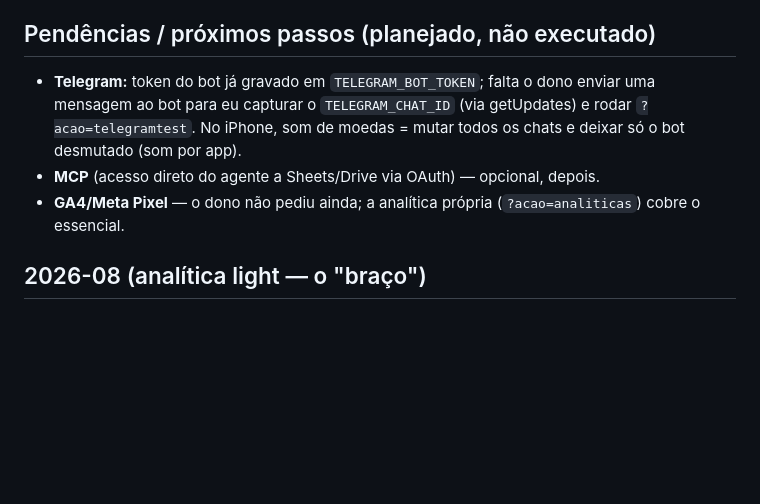
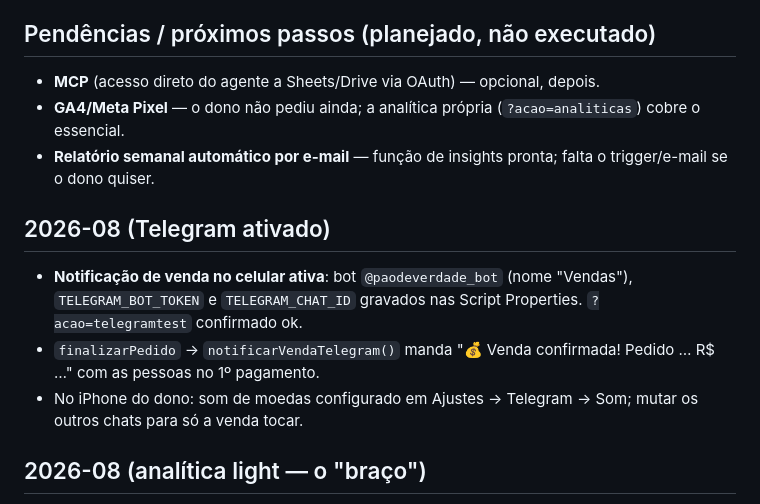
Before and after one commit to ferrarijonas/paodeverdade, a Markdown page: HISTORICO.md, the part around the change. Rendered like a GitHub page; blank space fills up the shorter version.

Commit message:
Telegram ativo: chat id gravado, teste ok

```diff
--- a/HISTORICO.md
+++ b/HISTORICO.md
@@ -21,9 +21,14 @@ Histórico das decisões importantes. O git conta o "o quê"; aqui está o "porq
 - Deploy: backend via `clasp` (deploy id fixo, versões @57→@64); frontend via GitHub Pages (git push).
 
 ## Pendências / próximos passos (planejado, não executado)
-- **Telegram:** token do bot já gravado em `TELEGRAM_BOT_TOKEN`; falta o dono enviar uma mensagem ao bot para eu capturar o `TELEGRAM_CHAT_ID` (via getUpdates) e rodar `?acao=telegramtest`. No iPhone, som de moedas = mutar todos os chats e deixar só o bot desmutado (som por app).
 - **MCP** (acesso direto do agente a Sheets/Drive via OAuth) — opcional, depois.
 - **GA4/Meta Pixel** — o dono não pediu ainda; a analítica própria (`?acao=analiticas`) cobre o essencial.
+- **Relatório semanal automático por e-mail** — função de insights pronta; falta o trigger/e-mail se o dono quiser.
+
+## 2026-08 (Telegram ativado)
+- **Notificação de venda no celular ativa**: bot `@paodeverdade_bot` (nome "Vendas"), `TELEGRAM_BOT_TOKEN` e `TELEGRAM_CHAT_ID` gravados nas Script Properties. `?acao=telegramtest` confirmado ok.
+- `finalizarPedido` → `notificarVendaTelegram()` manda "💰 Venda confirmada! Pedido … R$ …" com as pessoas no 1º pagamento.
+- No iPhone do dono: som de moedas configurado em Ajustes → Telegram → Som; mutar os outros chats para só a venda tocar.
 
 ## 2026-08 (analítica light — o "braço")
 - **Rastreador próprio `assets/js/analytics.js`** (sem cookies, sem terceiros) em todas as páginas: eventos `view`, `time` (tempo na página, amostras em 30/60/120s + pagehide), `scroll` (25/50/75/90%), `click_pagar` (checkout). Sessão por `sessionStorage` (`pdv_sid`).
```
